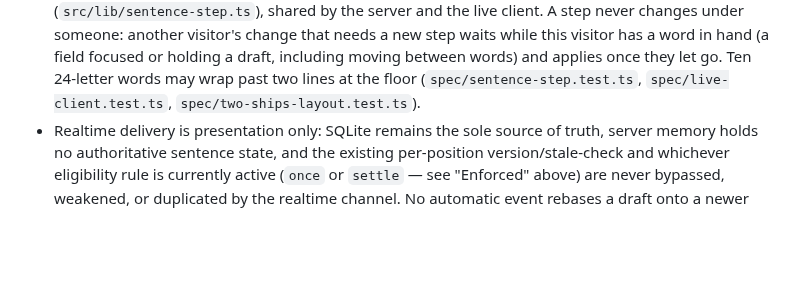
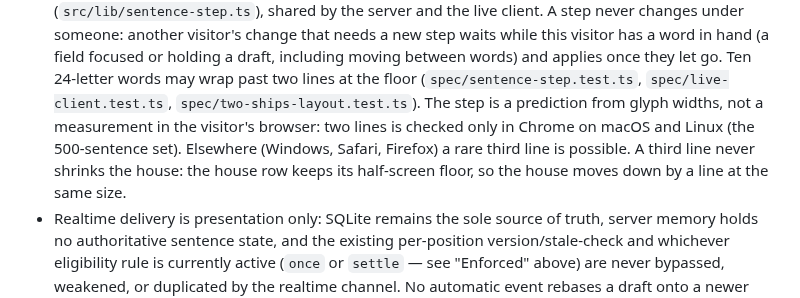
Before and after one commit to comp4020-agentic-coding-studio/comp4020-final-baizhenh884-dev, a Markdown page: CLAUDE.md, the part around the change. Rendered like a GitHub page; blank space fills up the shorter version.

Commit message:
docs: CLAUDE.md: the size step is a prediction checked in Chrome on macOS and Linux; a third line never shrinks the house
Co-Authored-By: Claude Opus 5.5 <noreply@anthropic.com>

```diff
--- a/CLAUDE.md
+++ b/CLAUDE.md
@@ -428,7 +428,12 @@ What the code must hold to. The README says why; don't restate it here.
   holding a draft, including moving between words) and applies once they
   let go. Ten 24-letter words may wrap past two lines at the floor
   (`spec/sentence-step.test.ts`, `spec/live-client.test.ts`,
-  `spec/two-ships-layout.test.ts`).
+  `spec/two-ships-layout.test.ts`). The step is a prediction from glyph
+  widths, not a measurement in the visitor's browser: two lines is checked
+  only in Chrome on macOS and Linux (the 500-sentence set). Elsewhere
+  (Windows, Safari, Firefox) a rare third line is possible. A third line
+  never shrinks the house: the house row keeps its half-screen floor, so
+  the house moves down by a line at the same size.
 - Realtime delivery is presentation only: SQLite remains the sole source of
   truth, server memory holds no authoritative sentence state, and the
   existing per-position version/stale-check and whichever eligibility rule
```
